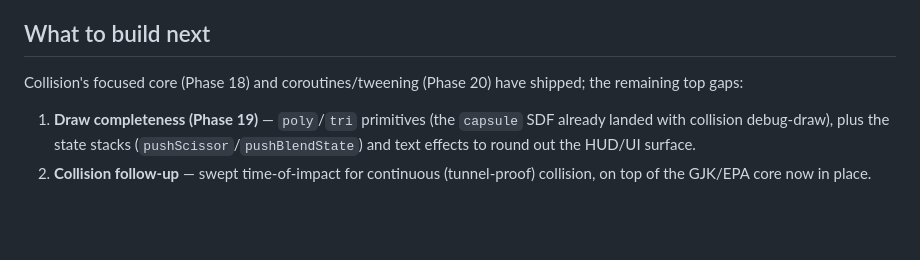
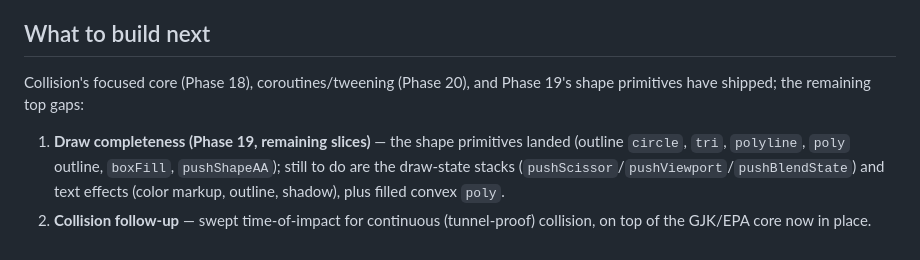
Before and after one commit to pusewicz/bielik2d, a Markdown page: FEATURES.md, the part around the change. GitHub-like rendering; blank space fills up the shorter version.

Commit message:
refresh what-to-build-next after shape primitives shipped

```diff
--- a/FEATURES.md
+++ b/FEATURES.md
@@ -61,11 +61,12 @@ missing for shipping an actual game is **gameplay**: collision and richer draw p
 
 ## What to build next
 
-Collision's focused core (Phase 18) and coroutines/tweening (Phase 20) have shipped; the
-remaining top gaps:
+Collision's focused core (Phase 18), coroutines/tweening (Phase 20), and Phase 19's shape
+primitives have shipped; the remaining top gaps:
 
-1. **Draw completeness (Phase 19)** — `poly`/`tri` primitives (the `capsule` SDF already landed
-   with collision debug-draw), plus the state stacks (`pushScissor`/`pushBlendState`) and text
-   effects to round out the HUD/UI surface.
+1. **Draw completeness (Phase 19, remaining slices)** — the shape primitives landed (outline
+   `circle`, `tri`, `polyline`, `poly` outline, `boxFill`, `pushShapeAA`); still to do are the
+   draw-state stacks (`pushScissor`/`pushViewport`/`pushBlendState`) and text effects (color
+   markup, outline, shadow), plus filled convex `poly`.
 2. **Collision follow-up** — swept time-of-impact for continuous (tunnel-proof) collision, on top
    of the GJK/EPA core now in place.
```
